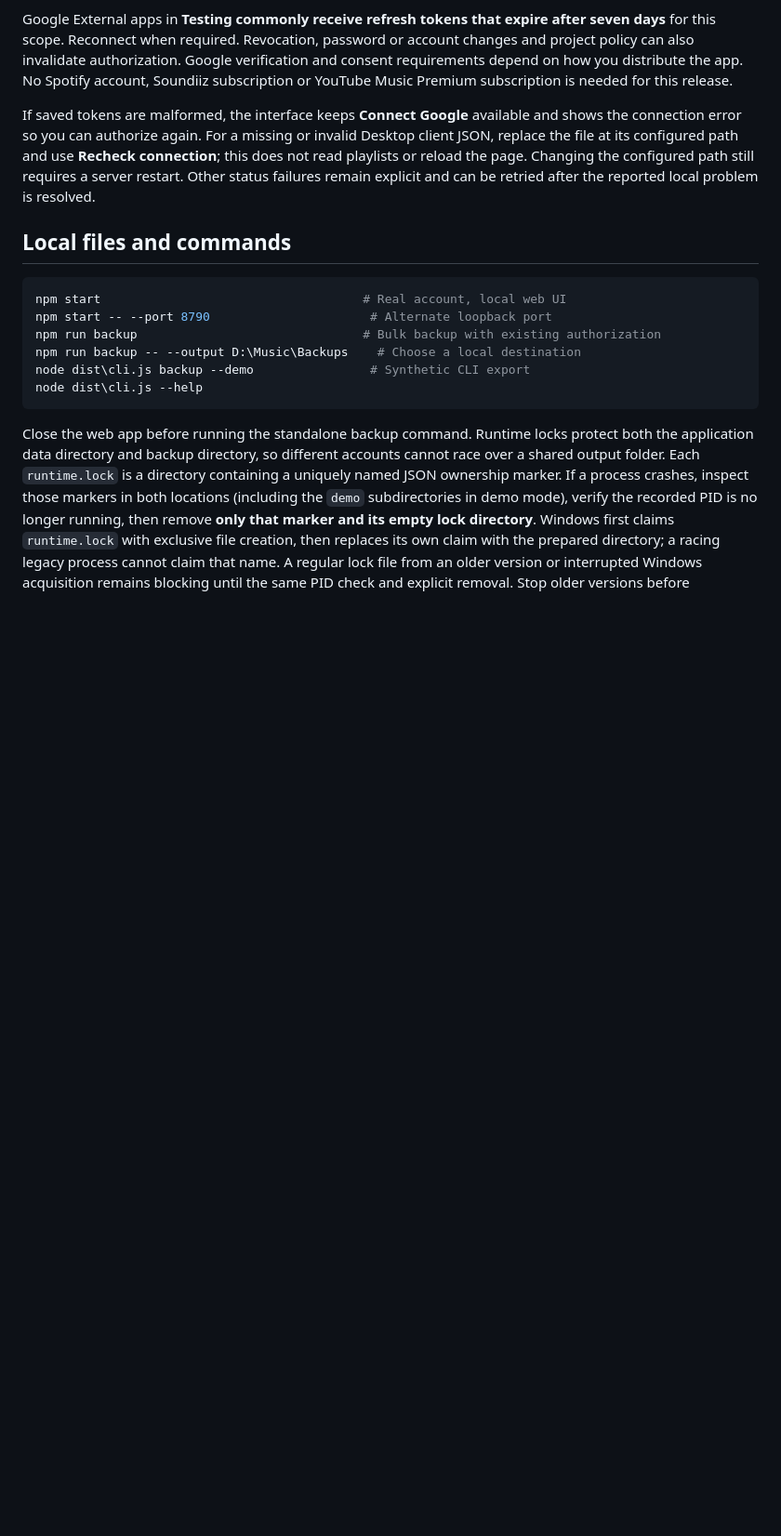
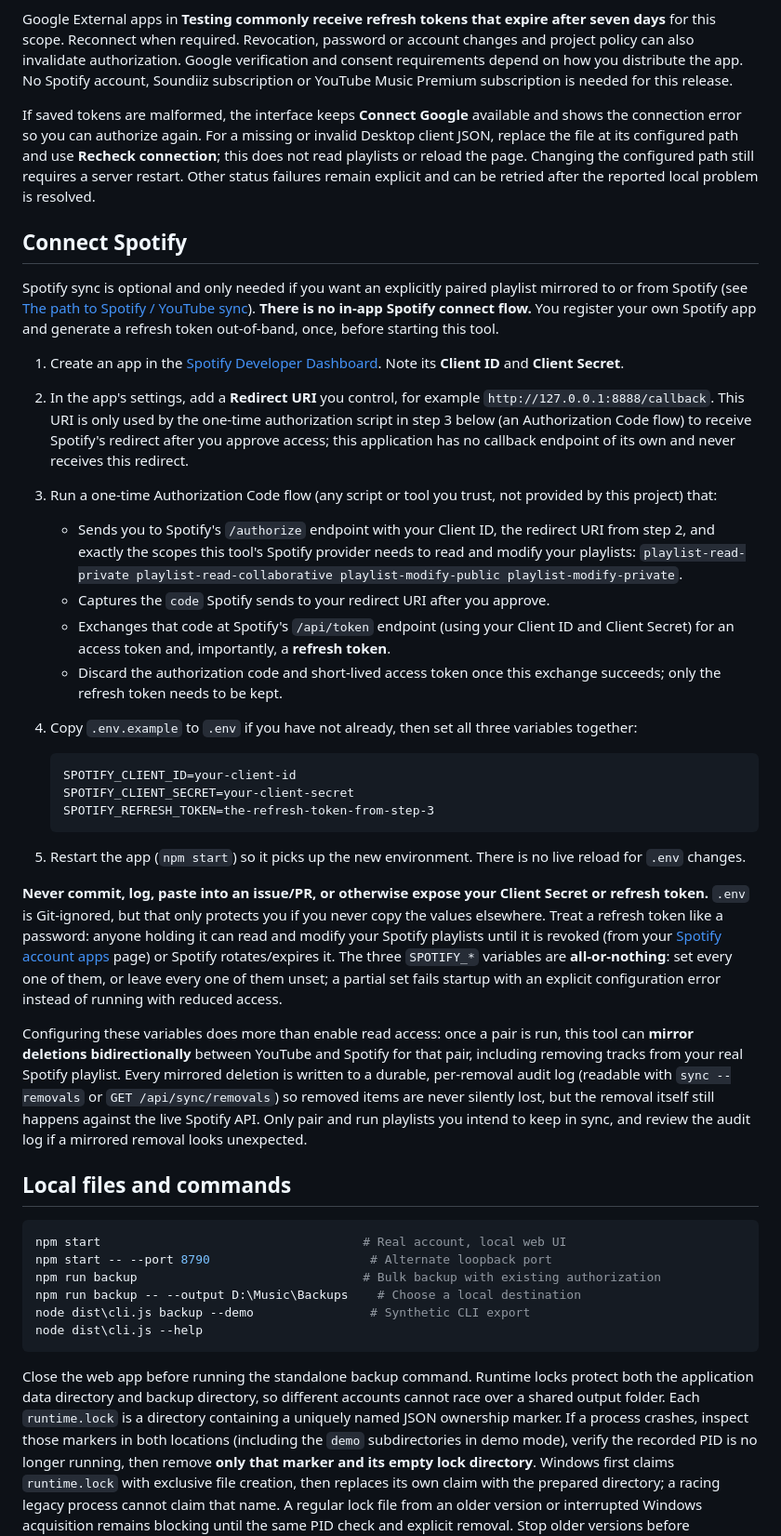
Before and after one commit to dazewell/dw-music-sync-tool, a Markdown page: README.md, the part around the change. Shown at 93% size. Drawn GitHub-style; blank space fills up the shorter version.

Commit message:
Document Spotify sync setup

````diff
--- a/README.md
+++ b/README.md
@@ -65,6 +65,65 @@ invalid Desktop client JSON, replace the file at its configured path and use
 **Recheck connection**; this does not read playlists or reload the page. Changing
 the configured path still requires a server restart. Other status failures remain
 explicit and can be retried after the reported local problem is resolved.
+
+## Connect Spotify
+
+Spotify sync is optional and only needed if you want an explicitly paired
+playlist mirrored to or from Spotify (see [The path to Spotify / YouTube
+sync](#the-path-to-spotify--youtube-sync)). **There is no in-app Spotify
+connect flow.** You register your own Spotify app and generate a refresh
+token out-of-band, once, before starting this tool.
+
+1. Create an app in the [Spotify Developer Dashboard](https://developer.spotify.com/dashboard).
+   Note its **Client ID** and **Client Secret**.
+2. In the app's settings, add a **Redirect URI** you control, for example
+   `http://127.0.0.1:8888/callback`. This URI is only used by the one-time
+   authorization script in step 3 below (an Authorization Code flow) to
+   receive Spotify's redirect after you approve access; this application has
+   no callback endpoint of its own and never receives this redirect.
+3. Run a one-time Authorization Code flow (any script or tool you trust, not
+   provided by this project) that:
+   - Sends you to Spotify's `/authorize` endpoint with your Client ID, the
+     redirect URI from step 2, and exactly the scopes this tool's Spotify
+     provider needs to read and modify your playlists:
+     `playlist-read-private playlist-read-collaborative
+     playlist-modify-public playlist-modify-private`.
+   - Captures the `code` Spotify sends to your redirect URI after you approve.
+   - Exchanges that code at Spotify's `/api/token` endpoint (using your
+     Client ID and Client Secret) for an access token and, importantly, a
+     **refresh token**.
+   - Discard the authorization code and short-lived access token once this
+     exchange succeeds; only the refresh token needs to be kept.
+4. Copy `.env.example` to `.env` if you have not already, then set all three
+   variables together:
+
+   ```
+   SPOTIFY_CLIENT_ID=your-client-id
+   SPOTIFY_CLIENT_SECRET=your-client-secret
+   SPOTIFY_REFRESH_TOKEN=the-refresh-token-from-step-3
+   ```
+
+5. Restart the app (`npm start`) so it picks up the new environment. There is
+   no live reload for `.env` changes.
+
+**Never commit, log, paste into an issue/PR, or otherwise expose your Client
+Secret or refresh token.** `.env` is Git-ignored, but that only protects you if
+you never copy the values elsewhere. Treat a refresh token like a password:
+anyone holding it can read and modify your Spotify playlists until it is
+revoked (from your [Spotify account apps](https://www.spotify.com/account/apps/)
+page) or Spotify rotates/expires it. The three `SPOTIFY_*` variables are
+**all-or-nothing**: set every one of them, or leave every one of them unset; a
+partial set fails startup with an explicit configuration error instead of
+running with reduced access.
+
+Configuring these variables does more than enable read access: once a pair is
+run, this tool can **mirror deletions bidirectionally** between YouTube and
+Spotify for that pair, including removing tracks from your real Spotify
+playlist. Every mirrored deletion is written to a durable, per-removal audit
+log (readable with `sync --removals` or `GET /api/sync/removals`) so removed
+items are never silently lost, but the removal itself still happens against
+the live Spotify API. Only pair and run playlists you intend to keep in sync,
+and review the audit log if a mirrored removal looks unexpected.
 
 ## Local files and commands
 
````
